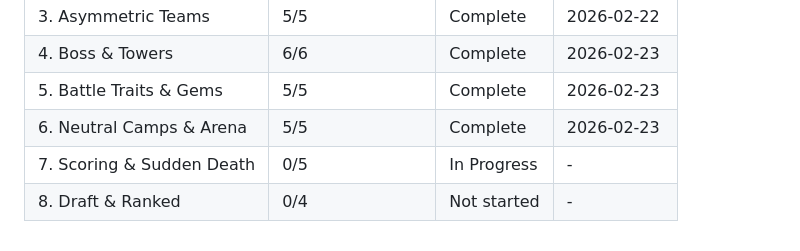
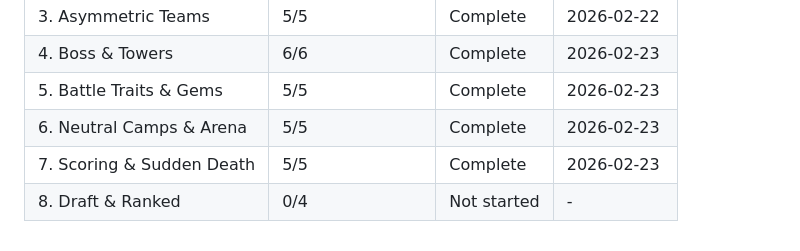
Before and after one commit to Brenopires/dota22, a Markdown page: .planning/ROADMAP.md, the part around one of its changes. GitHub-like rendering.

```diff
--- a/.planning/ROADMAP.md
+++ b/.planning/ROADMAP.md
@@ -239,5 +239,5 @@ Plans:
 | 4. Boss & Towers | 6/6 | Complete | 2026-02-23 |
 | 5. Battle Traits & Gems | 5/5 | Complete | 2026-02-23 |
 | 6. Neutral Camps & Arena | 5/5 | Complete | 2026-02-23 |
-| 7. Scoring & Sudden Death | 0/5 | In Progress | - |
+| 7. Scoring & Sudden Death | 5/5 | Complete | 2026-02-23 |
 | 8. Draft & Ranked | 0/4 | Not started | - |
```
Also changed, not shown: other parts of .planning/ROADMAP.md (+6 -6 lines), .planning/STATE.md (+11 -10 lines).
